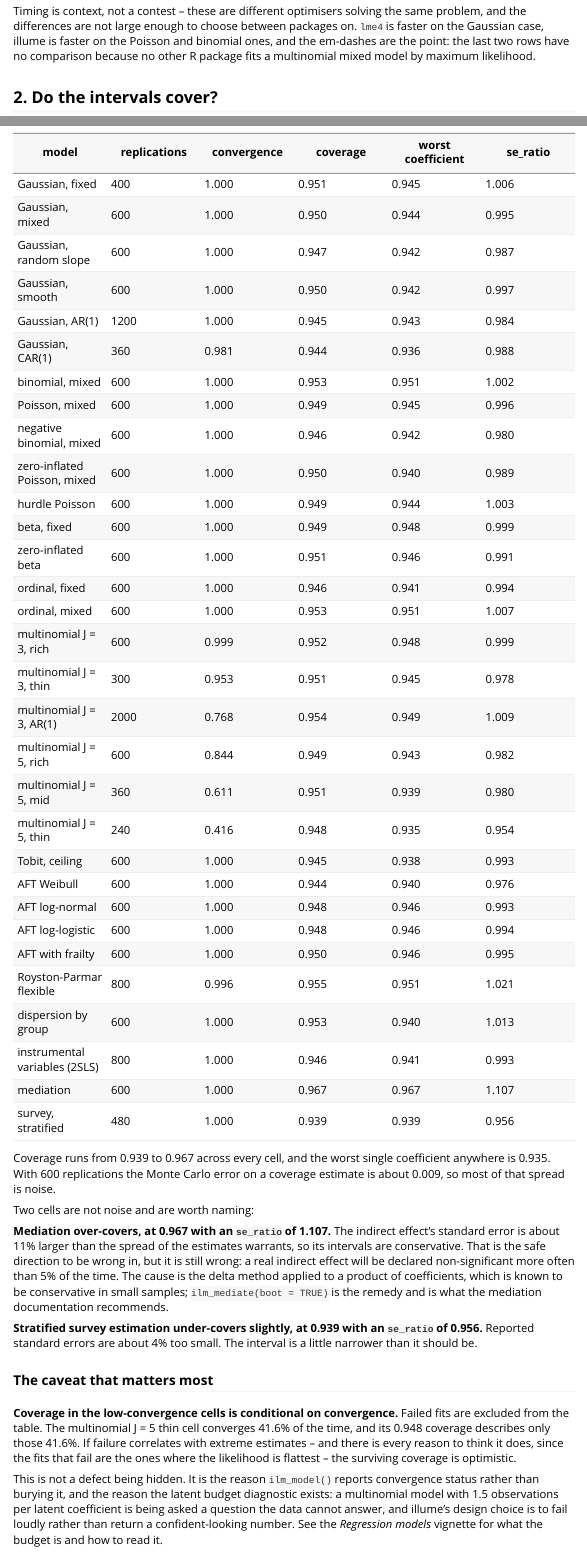
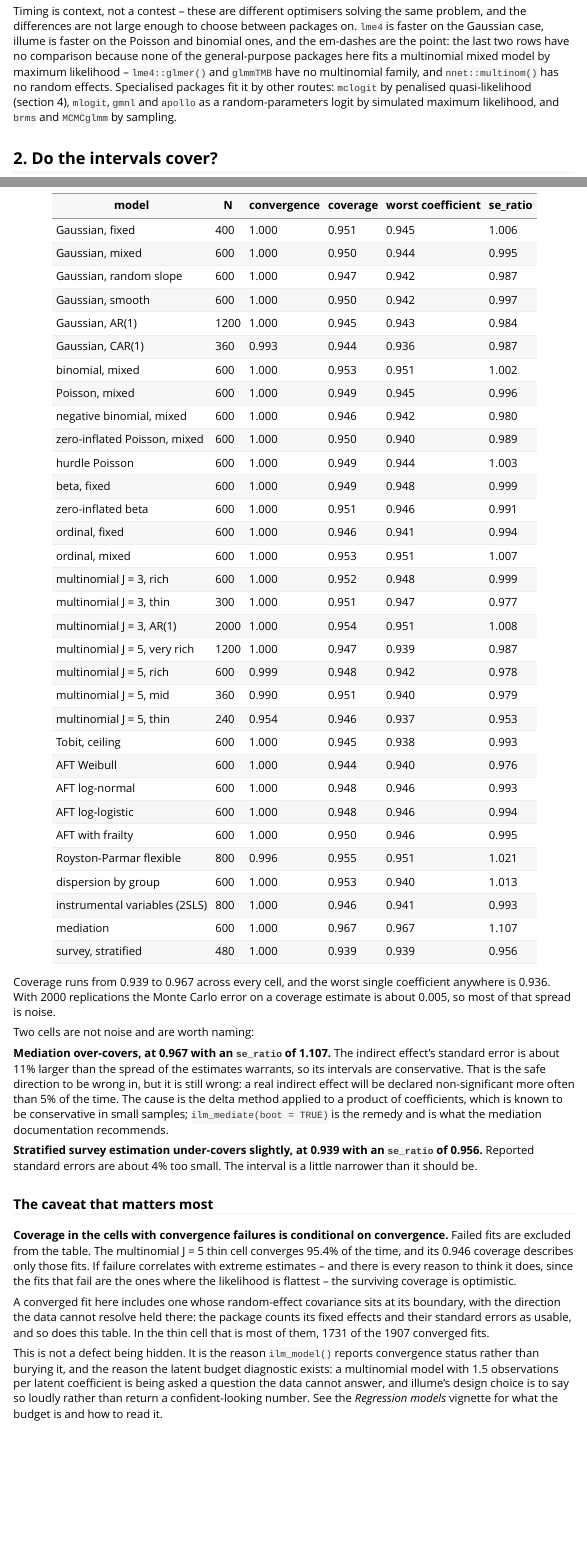
Before and after one commit to huttoncp/illume, an R Markdown document (vignettes/benchmarking.Rmd): the page in a window 1100 px wide, from 970 px down, and a second part further down, joined at a grey line. Rendered offline with R 4.5, knitr and Pandoc, with nearby package versions.

Commit message:
Docs: the benchmarking figures from the current run, and a narrower multinomial claim
- brms: the medians and speed ratio from 0.0.8.9000 (0.79 s against 52.2 s,
  about 66 times), with the version and run date; the vignette had
  0.0.7.9000's 77-fold and studies/README ~82x.
- Coverage: 32 configurations as in the 0.0.8.9000 findings, the table
  rebuilt from them (the J = 5 very rich cell was missing, and the
  convergence rates predated counting fits held at a boundary). Its
  "replications" column held each dataset's size; it is now N, and every
  cell ran 2000 replications, so the Monte Carlo error is about 0.005, not
  0.009. The caveat on conditional coverage follows the new rates.
- studies/README's Findings reported 0.0.1.9000; it now points to the
  newest section of each findings file rather than repeating figures.
- "No other R package fits a multinomial mixed model by maximum
  likelihood" was too broad: now none of the general-purpose packages
  (lme4, glmmTMB, nnet), with the specialised routes named.

Co-Authored-By: Claude Opus 5.5 <noreply@anthropic.com>

```diff
--- a/vignettes/benchmarking.Rmd
+++ b/vignettes/benchmarking.Rmd
@@ -67,8 +67,13 @@ Timing is context, not a contest -- these are different optimisers solving the
 same problem, and the differences are not large enough to choose between
 packages on. `lme4` is faster on the Gaussian case, illume is faster on the
 Poisson and binomial ones, and the em-dashes are the point: the last two rows
-have no comparison because no other R package fits a multinomial mixed model
-by maximum likelihood.
+have no comparison because none of the general-purpose packages here fits a
+multinomial mixed model by maximum likelihood -- `lme4::glmer()` and `glmmTMB`
+have no multinomial family, and `nnet::multinom()` has no random effects.
+Specialised packages fit it by other routes: `mclogit` by penalised
+quasi-likelihood (section 4), `mlogit`, `gmnl` and `apollo` as a
+random-parameters logit by simulated maximum likelihood, and `brms` and
+`MCMCglmm` by sampling.
 
 ## 2. Do the intervals cover?
 
@@ -81,12 +88,12 @@ means the reported uncertainty is honest.
 
-| model | replications | convergence | coverage | worst coefficient | se_ratio |
+| model | N | convergence | coverage | worst coefficient | se_ratio |
 |---|---|---|---|---|---|
 | Gaussian, fixed | 400 | 1.000 | 0.951 | 0.945 | 1.006 |
 | Gaussian, mixed | 600 | 1.000 | 0.950 | 0.944 | 0.995 |
 | Gaussian, random slope | 600 | 1.000 | 0.947 | 0.942 | 0.987 |
 | Gaussian, smooth | 600 | 1.000 | 0.950 | 0.942 | 0.997 |
 | Gaussian, AR(1) | 1200 | 1.000 | 0.945 | 0.943 | 0.984 |
-| Gaussian, CAR(1) | 360 | 0.981 | 0.944 | 0.936 | 0.988 |
+| Gaussian, CAR(1) | 360 | 0.993 | 0.944 | 0.936 | 0.987 |
 | binomial, mixed | 600 | 1.000 | 0.953 | 0.951 | 1.002 |
 | Poisson, mixed | 600 | 1.000 | 0.949 | 0.945 | 0.996 |
 | negative binomial, mixed | 600 | 1.000 | 0.946 | 0.942 | 0.980 |
@@ -96,12 +103,13 @@ means the reported uncertainty is honest.
 | zero-inflated beta | 600 | 1.000 | 0.951 | 0.946 | 0.991 |
 | ordinal, fixed | 600 | 1.000 | 0.946 | 0.941 | 0.994 |
 | ordinal, mixed | 600 | 1.000 | 0.953 | 0.951 | 1.007 |
-| multinomial J = 3, rich | 600 | 0.999 | 0.952 | 0.948 | 0.999 |
-| multinomial J = 3, thin | 300 | 0.953 | 0.951 | 0.945 | 0.978 |
-| multinomial J = 3, AR(1) | 2000 | 0.768 | 0.954 | 0.949 | 1.009 |
-| multinomial J = 5, rich | 600 | 0.844 | 0.949 | 0.943 | 0.982 |
-| multinomial J = 5, mid | 360 | 0.611 | 0.951 | 0.939 | 0.980 |
-| multinomial J = 5, thin | 240 | 0.416 | 0.948 | 0.935 | 0.954 |
+| multinomial J = 3, rich | 600 | 1.000 | 0.952 | 0.948 | 0.999 |
+| multinomial J = 3, thin | 300 | 1.000 | 0.951 | 0.947 | 0.977 |
+| multinomial J = 3, AR(1) | 2000 | 1.000 | 0.954 | 0.951 | 1.008 |
+| multinomial J = 5, very rich | 1200 | 1.000 | 0.947 | 0.939 | 0.987 |
+| multinomial J = 5, rich | 600 | 0.999 | 0.948 | 0.942 | 0.978 |
+| multinomial J = 5, mid | 360 | 0.990 | 0.951 | 0.940 | 0.979 |
+| multinomial J = 5, thin | 240 | 0.954 | 0.946 | 0.937 | 0.953 |
 | Tobit, ceiling | 600 | 1.000 | 0.945 | 0.938 | 0.993 |
 | AFT Weibull | 600 | 1.000 | 0.944 | 0.940 | 0.976 |
 | AFT log-normal | 600 | 1.000 | 0.948 | 0.946 | 0.993 |
@@ -114,8 +122,8 @@ means the reported uncertainty is honest.
 | survey, stratified | 480 | 1.000 | 0.939 | 0.939 | 0.956 |
 
 Coverage runs from 0.939 to 0.967 across every cell, and the worst single
-coefficient anywhere is 0.935. With 600 replications the Monte Carlo error on
-a coverage estimate is about 0.009, so most of that spread is noise.
+coefficient anywhere is 0.936. With 2000 replications the Monte Carlo error on
+a coverage estimate is about 0.005, so most of that spread is noise.
 
 Two cells are not noise and are worth naming:
 
@@ -134,18 +142,23 @@ interval is a little narrower than it should be.
 
 ### The caveat that matters most
 
-**Coverage in the low-convergence cells is conditional on convergence.**
-Failed fits are excluded from the table. The multinomial J = 5 thin cell
-converges 41.6% of the time, and its 0.948 coverage describes only those
-41.6%. If failure correlates with extreme estimates -- and there is every
+**Coverage in the cells with convergence failures is conditional on
+convergence.** Failed fits are excluded from the table. The multinomial J = 5
+thin cell converges 95.4% of the time, and its 0.946 coverage describes only
+those fits. If failure correlates with extreme estimates -- and there is every
 reason to think it does, since the fits that fail are the ones where the
 likelihood is flattest -- the surviving coverage is optimistic.
+
+A converged fit here includes one whose random-effect covariance sits at its
+boundary, with the direction the data cannot resolve held there: the package
+counts its fixed effects and their standard errors as usable, and so does this
+table. In the thin cell that is most of them, 1731 of the 1907 converged fits.
 
 This is not a defect being hidden. It is the reason `ilm_model()` reports
 convergence status rather than burying it, and the reason the latent budget
 diagnostic exists: a multinomial model with 1.5 observations per latent
 coefficient is being asked a question the data cannot answer, and illume's
-design choice is to fail loudly rather than return a confident-looking number.
+design choice is to say so loudly rather than return a confident-looking number.
 See the *Regression models* vignette for what the budget is and how to read it.
 
 ## 3. Size and power
```
Also changed, not shown: studies/README.md, vignettes/benchmarking.Rmd (19 more changed lines).
